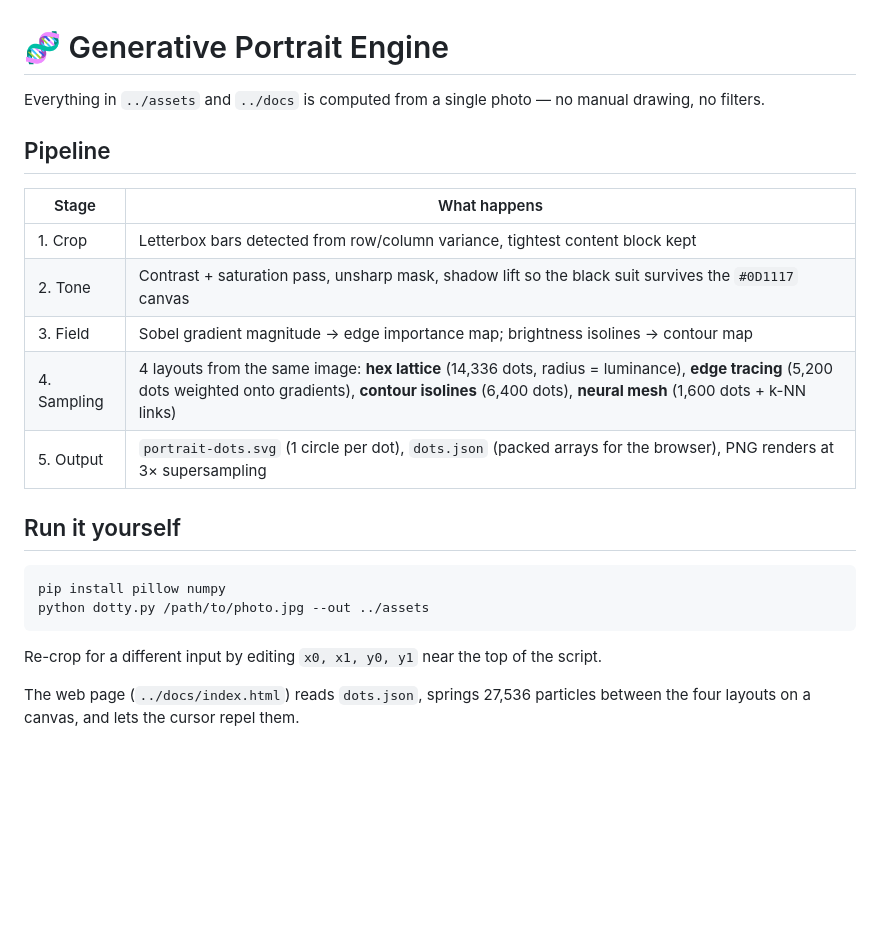
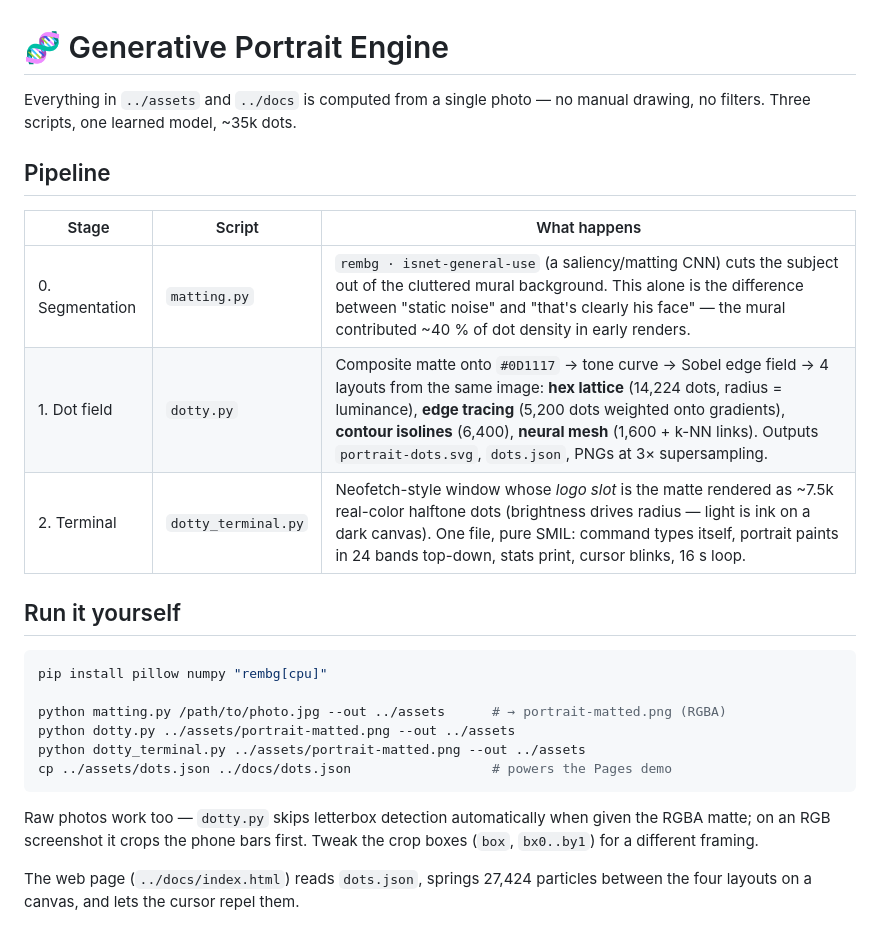
Before and after one commit to alf-2006/alf-2006, a Markdown page: generative/README.md, the part around the change. Drawn GitHub-style; blank space fills up the shorter version.

````diff
--- a/generative/README.md
+++ b/generative/README.md
@@ -1,24 +1,30 @@
 # 🧬 Generative Portrait Engine
 
-Everything in `../assets` and `../docs` is computed from a single photo — no manual drawing, no filters.
+Everything in `../assets` and `../docs` is computed from a single photo — no
+manual drawing, no filters. Three scripts, one learned model, ~35k dots.
 
 ## Pipeline
 
-| Stage | What happens |
-|---|---|
-| 1. Crop | Letterbox bars detected from row/column variance, tightest content block kept |
-| 2. Tone | Contrast + saturation pass, unsharp mask, shadow lift so the black suit survives the `#0D1117` canvas |
-| 3. Field | Sobel gradient magnitude → edge importance map; brightness isolines → contour map |
-| 4. Sampling | 4 layouts from the same image: **hex lattice** (14,336 dots, radius = luminance), **edge tracing** (5,200 dots weighted onto gradients), **contour isolines** (6,400 dots), **neural mesh** (1,600 dots + k-NN links) |
-| 5. Output | `portrait-dots.svg` (1 circle per dot), `dots.json` (packed arrays for the browser), PNG renders at 3× supersampling |
+| Stage | Script | What happens |
+|---|---|---|
+| 0. Segmentation | `matting.py` | `rembg · isnet-general-use` (a saliency/matting CNN) cuts the subject out of the cluttered mural background. This alone is the difference between "static noise" and "that's clearly his face" — the mural contributed ~40 % of dot density in early renders. |
+| 1. Dot field | `dotty.py` | Composite matte onto `#0D1117` → tone curve → Sobel edge field → 4 layouts from the same image: **hex lattice** (14,224 dots, radius = luminance), **edge tracing** (5,200 dots weighted onto gradients), **contour isolines** (6,400), **neural mesh** (1,600 + k-NN links). Outputs `portrait-dots.svg`, `dots.json`, PNGs at 3× supersampling. |
+| 2. Terminal | `dotty_terminal.py` | Neofetch-style window whose *logo slot* is the matte rendered as ~7.5k real-color halftone dots (brightness drives radius — light is ink on a dark canvas). One file, pure SMIL: command types itself, portrait paints in 24 bands top-down, stats print, cursor blinks, 16 s loop. |
 
 ## Run it yourself
 
 ```bash
-pip install pillow numpy
-python dotty.py /path/to/photo.jpg --out ../assets
+pip install pillow numpy "rembg[cpu]"
+
+python matting.py /path/to/photo.jpg --out ../assets      # → portrait-matted.png (RGBA)
+python dotty.py ../assets/portrait-matted.png --out ../assets
+python dotty_terminal.py ../assets/portrait-matted.png --out ../assets
+cp ../assets/dots.json ../docs/dots.json                  # powers the Pages demo
 ```
 
-Re-crop for a different input by editing `x0, x1, y0, y1` near the top of the script.
+Raw photos work too — `dotty.py` skips letterbox detection automatically when
+given the RGBA matte; on an RGB screenshot it crops the phone bars first.
+Tweak the crop boxes (`box`, `bx0..by1`) for a different framing.
 
-The web page (`../docs/index.html`) reads `dots.json`, springs 27,536 particles between the four layouts on a canvas, and lets the cursor repel them.
+The web page (`../docs/index.html`) reads `dots.json`, springs 27,424
+particles between the four layouts on a canvas, and lets the cursor repel them.
````
Also changed, not shown: README.md (+8 -15 lines), assets/portrait-edge.png, assets/portrait-full.png (added), assets/portrait-hero.png, assets/portrait-matted.png (added), 8 other files.
